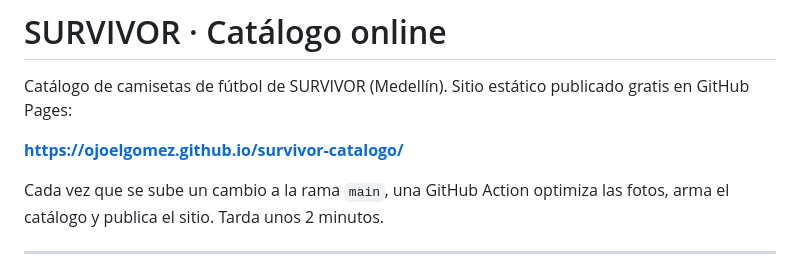
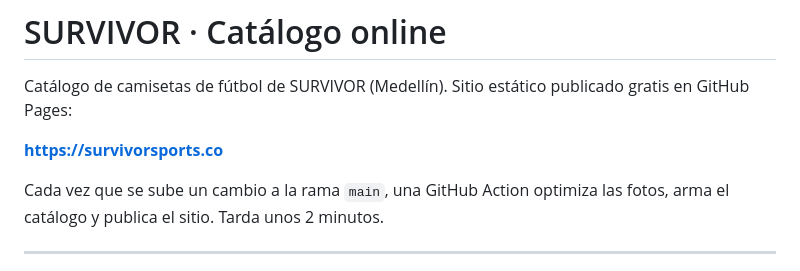
Before and after one commit to ojoelgomez/survivor-catalogo, a Markdown page: README.md, the part around the change. Rendered like a GitHub page.

Commit message:
README: dirección survivorsports.co
Co-Authored-By: Claude Opus 5.5 <noreply@anthropic.com>

```diff
--- a/README.md
+++ b/README.md
@@ -2,7 +2,7 @@
 
 Catálogo de camisetas de fútbol de SURVIVOR (Medellín). Sitio estático publicado gratis en GitHub Pages:
 
-**https://ojoelgomez.github.io/survivor-catalogo/**
+**https://survivorsports.co**
 
 Cada vez que se sube un cambio a la rama `main`, una GitHub Action optimiza las fotos, arma el catálogo y publica el sitio. Tarda unos 2 minutos.
 
```
